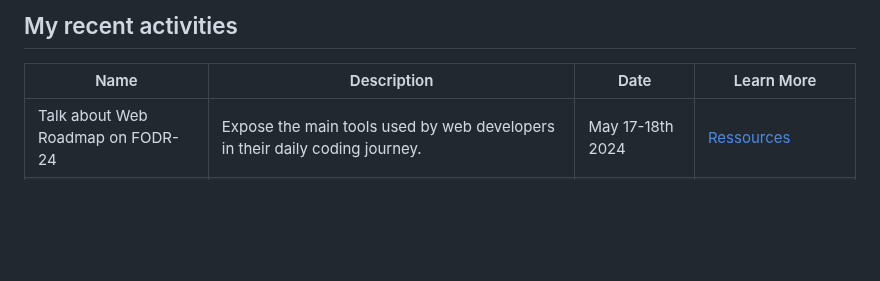
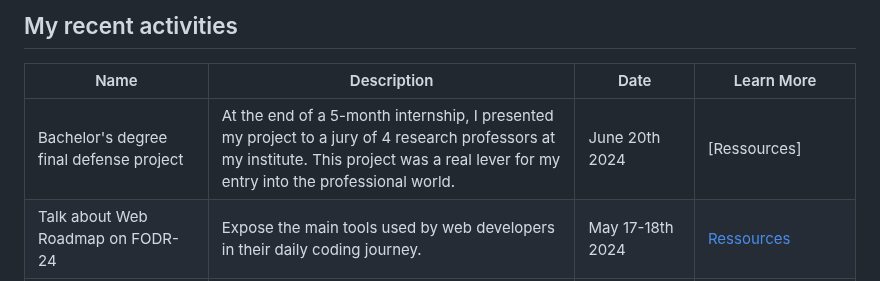
Before and after one commit to moustaphaotf/moustaphaotf.github.io, a Markdown page: README.md, the part around the change. Drawn GitHub-style; blank space fills up the shorter version.

Commit message:
add final year project

```diff
--- a/README.md
+++ b/README.md
@@ -16,6 +16,7 @@ Take a tour, discover, learn, build and share !
 
 |Name|Description|Date|Learn More|
 |-|-|-|-|
+|Bachelor's degree final defense project|At the end of a 5-month internship, I presented my project to a jury of 4 research professors at my institute. This project was a real lever for my entry into the professional world.|June 20th 2024|[Ressources]|
 |Talk about Web Roadmap on FODR-24|Expose the main tools used by web developers in their daily coding journey.|May 17-18th 2024|[Ressources](https://github.com/istmamou/cjp-web-roadmap/)|
 |Débutez avec le framework Django (OpenClassrooms)|A practical introductory course on Django. <br> Learned Skills `python` `django` |April 30th - May 1st 2024||
 |Objectif IA : initiez-vous à l'intelligence artificielle|A course recommended by EEIA where the main discussion is about an introduction to AI and different kind of approaches one can take with an AI project.|April 27-30th 2024|OpenClassrooms|
```
Also changed, not shown: french/README.md (+1 -2 lines).
